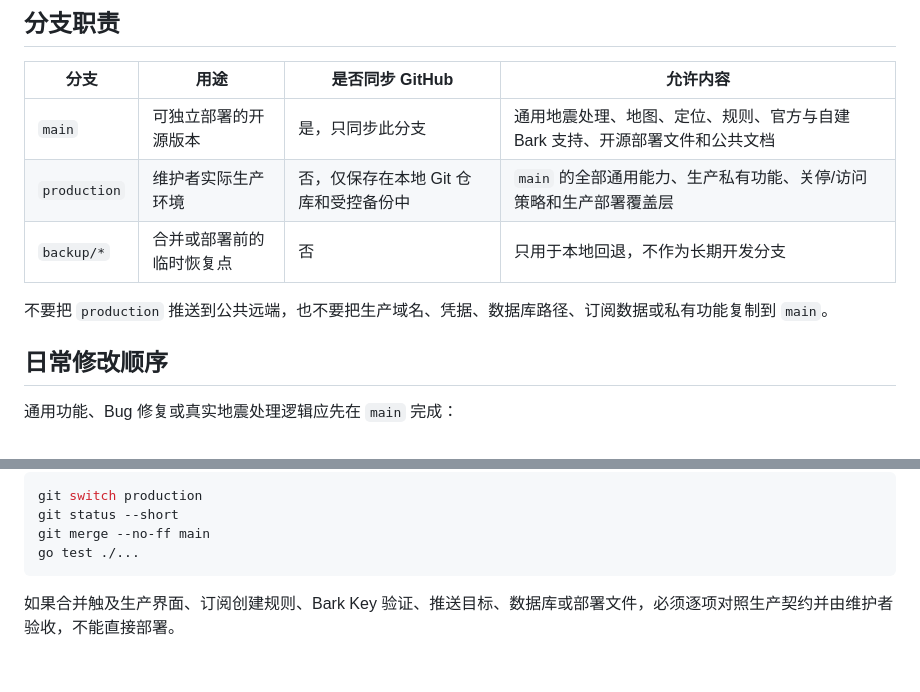
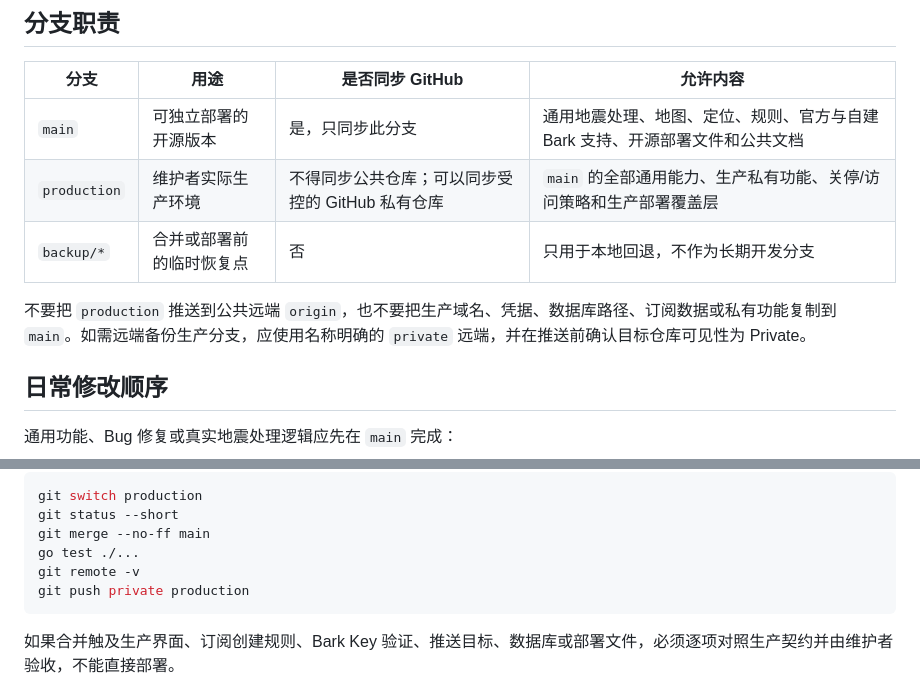
Before and after one commit to mengchunm/eew-relay, a Markdown page: docs/BRANCH_AND_RELEASE_WORKFLOW.md, 2 parts joined by grey strips. GitHub-like rendering; blank space fills up the shorter version.

Commit message:
Document private production remote policy

````diff
--- a/docs/BRANCH_AND_RELEASE_WORKFLOW.md
+++ b/docs/BRANCH_AND_RELEASE_WORKFLOW.md
@@ -7,10 +7,10 @@
 | 分支 | 用途 | 是否同步 GitHub | 允许内容 |
 | --- | --- | --- | --- |
 | `main` | 可独立部署的开源版本 | 是，只同步此分支 | 通用地震处理、地图、定位、规则、官方与自建 Bark 支持、开源部署文件和公共文档 |
-| `production` | 维护者实际生产环境 | 否，仅保存在本地 Git 仓库和受控备份中 | `main` 的全部通用能力、生产私有功能、关停/访问策略和生产部署覆盖层 |
+| `production` | 维护者实际生产环境 | 不得同步公共仓库；可以同步受控的 GitHub 私有仓库 | `main` 的全部通用能力、生产私有功能、关停/访问策略和生产部署覆盖层 |
 | `backup/*` | 合并或部署前的临时恢复点 | 否 | 只用于本地回退，不作为长期开发分支 |
 
-不要把 `production` 推送到公共远端，也不要把生产域名、凭据、数据库路径、订阅数据或私有功能复制到 `main`。
+不要把 `production` 推送到公共远端 `origin`，也不要把生产域名、凭据、数据库路径、订阅数据或私有功能复制到 `main`。如需远端备份生产分支，应使用名称明确的 `private` 远端，并在推送前确认目标仓库可见性为 Private。
 
 ## 日常修改顺序
 
@@ -31,6 +31,8 @@ git switch production
 git status --short
 git merge --no-ff main
 go test ./...
+git remote -v
+git push private production
 ```
 
 如果合并触及生产界面、订阅创建规则、Bark Key 验证、推送目标、数据库或部署文件，必须逐项对照生产契约并由维护者验收，不能直接部署。
````
